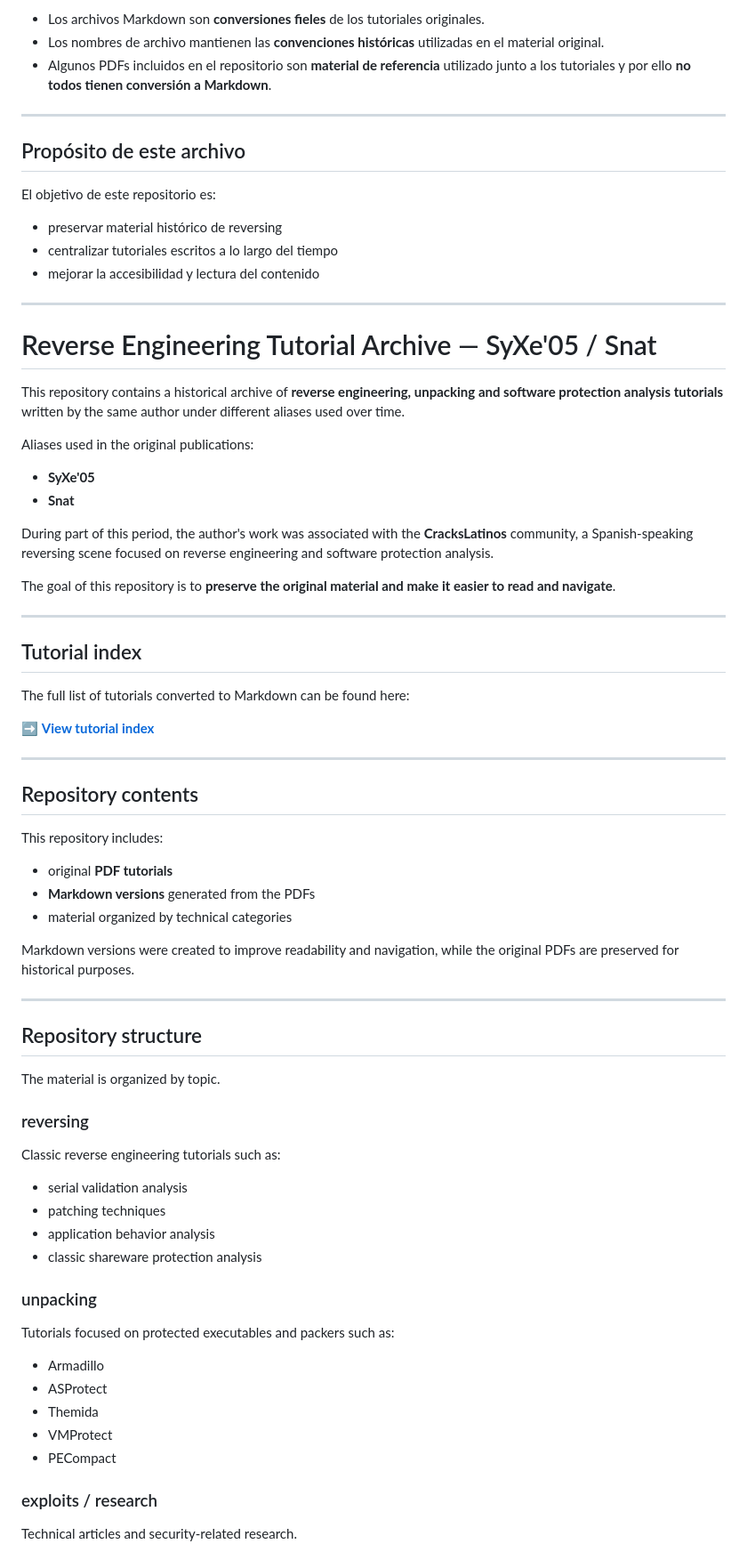
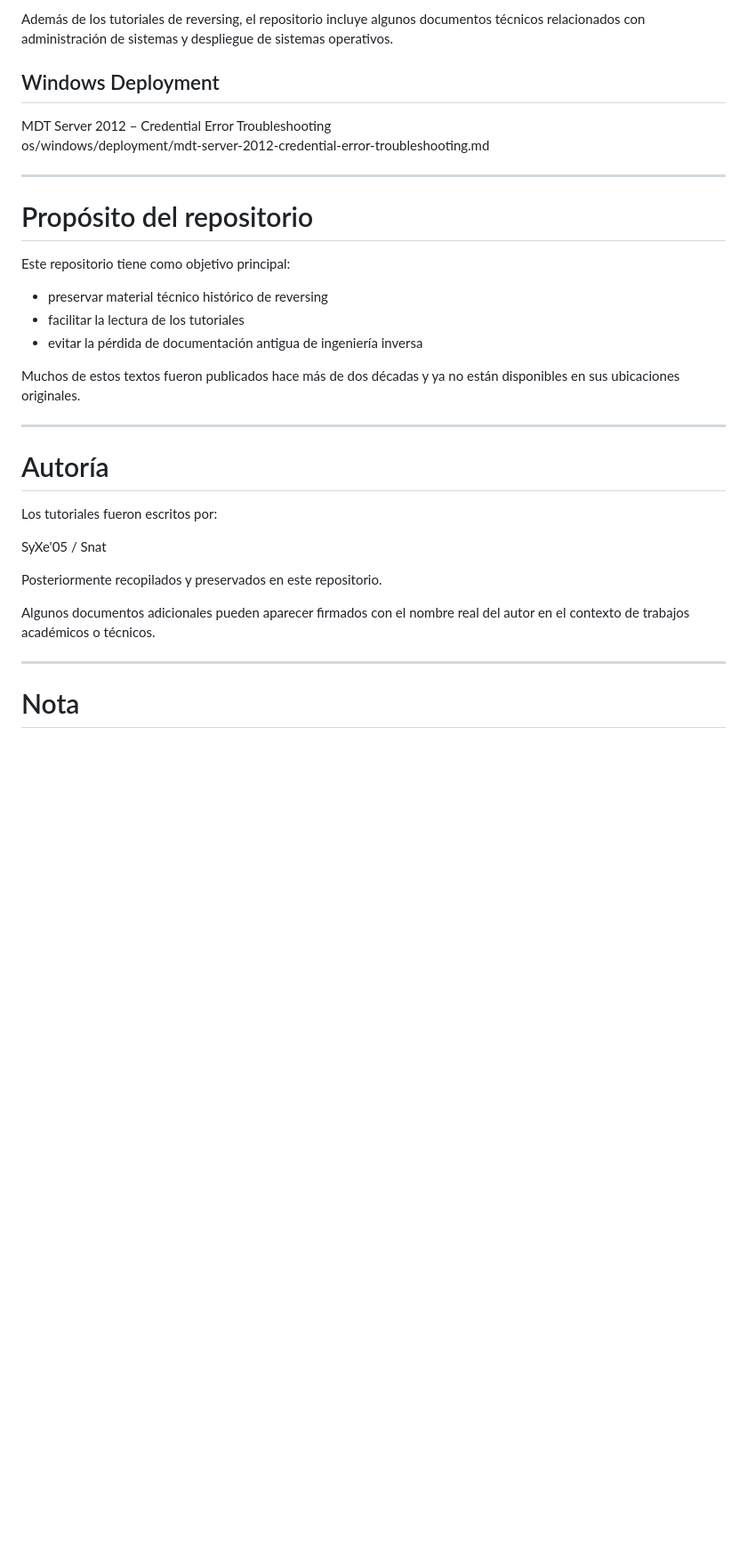
Before and after one commit to Show0ne/archivo-syxe05-snat, a Markdown page: README.md, the part around one of its changes. Shown at 89% size. GitHub-like rendering; blank space fills up the shorter version.

Commit message:
Update repository README

```diff
--- a/README.md
+++ b/README.md
@@ -74,79 +79,36 @@ Artículos técnicos relacionados con Windows y temas de sistema.
 
-- Los archivos Markdown son **conversiones fieles** de los tutoriales originales.
-- Los nombres de archivo mantienen las **convenciones históricas** utilizadas en el material original.
-- Algunos PDFs incluidos en el repositorio son **material de referencia** utilizado junto a los tutoriales y por ello **no todos tienen conversión a Markdown**.
+Además de los tutoriales de reversing, el repositorio incluye algunos documentos técnicos relacionados con administración de sistemas y despliegue de sistemas operativos.
+
+## Windows Deployment
+
+MDT Server 2012 – Credential Error Troubleshooting
+os/windows/deployment/mdt-server-2012-credential-error-troubleshooting.md
 
 ---
 
-## Propósito de este archivo
+# Propósito del repositorio
 
-El objetivo de este repositorio es:
+Este repositorio tiene como objetivo principal:
 
-- preservar material histórico de reversing
-- centralizar tutoriales escritos a lo largo del tiempo
-- mejorar la accesibilidad y lectura del contenido
+- preservar material técnico histórico de reversing
+- facilitar la lectura de los tutoriales
+- evitar la pérdida de documentación antigua de ingeniería inversa
+
+Muchos de estos textos fueron publicados hace más de dos décadas y ya no están disponibles en sus ubicaciones originales.
 
 ---
 
-# Reverse Engineering Tutorial Archive — SyXe'05 / Snat
+# Autoría
 
-This repository contains a historical archive of **reverse engineering, unpacking and software protection analysis tutorials** written by the same author under different aliases used over time.
+Los tutoriales fueron escritos por:
 
-Aliases used in the original publications:
+SyXe'05 / Snat
 
-- **SyXe'05**
-- **Snat**
+Posteriormente recopilados y preservados en este repositorio.
 
-During part of this period, the author's work was associated with the **CracksLatinos** community, a Spanish-speaking reversing scene focused on reverse engineering and software protection analysis.
-
-The goal of this repository is to **preserve the original material and make it easier to read and navigate**.
+Algunos documentos adicionales pueden aparecer firmados con el nombre real del autor en el contexto de trabajos académicos o técnicos.
 
 ---
 
-## Tutorial index
+# Nota
 
-The full list of tutorials converted to Markdown can be found here:
-
-➡ **[View tutorial index](reversing/INDEX.md)**
-
----
-
-## Repository contents
-
-This repository includes:
-
-- original **PDF tutorials**
-- **Markdown versions** generated from the PDFs
-- material organized by technical categories
-
-Markdown versions were created to improve readability and navigation, while the original PDFs are preserved for historical purposes.
-
----
-
-## Repository structure
-
-The material is organized by topic.
-
-### reversing
-
-Classic reverse engineering tutorials such as:
-
-- serial validation analysis
-- patching techniques
-- application behavior analysis
-- classic shareware protection analysis
-
-### unpacking
-
-Tutorials focused on protected executables and packers such as:
-
-- Armadillo
-- ASProtect
-- Themida
-- VMProtect
-- PECompact
-
-### exploits / research
-
-Technical articles and security-related research.
-
```
Also changed, not shown: other parts of README.md (+55 -74 lines).
